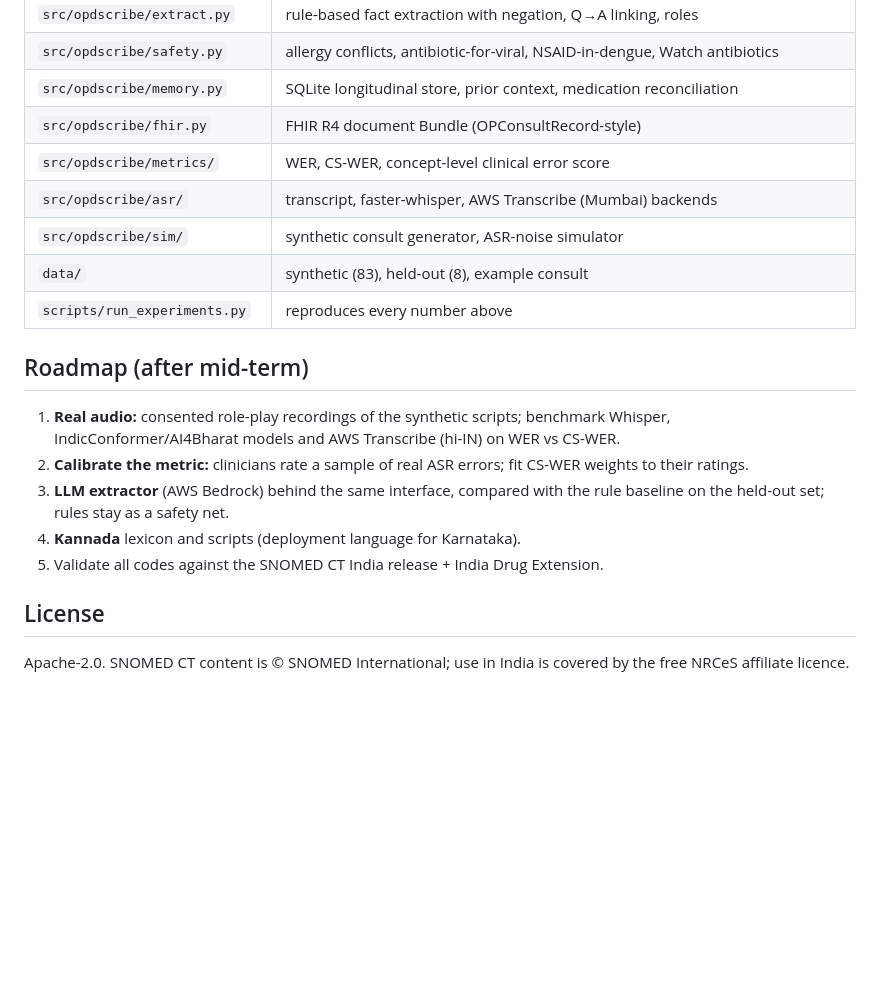
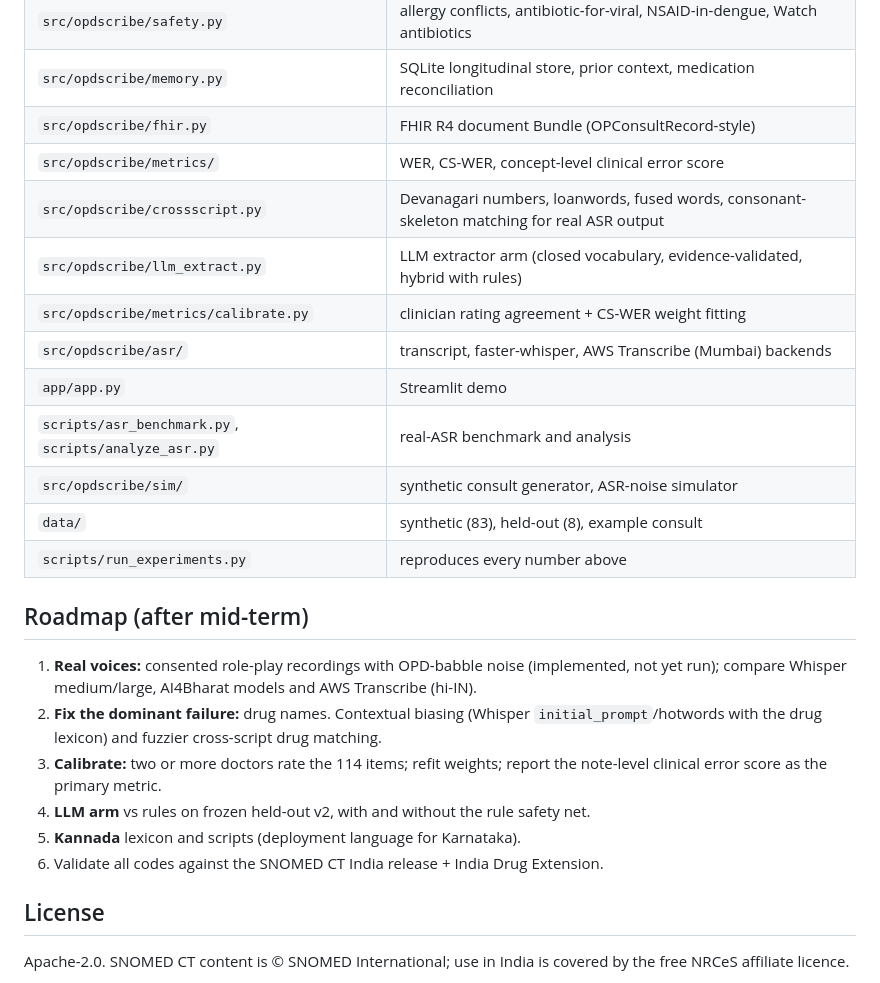
Before and after one commit to dheeraj23195/hinglish-opd-scribe, a Markdown page: README.md, the part around one of its changes. Drawn GitHub-style; blank space fills up the shorter version.

```diff
--- a/README.md
+++ b/README.md
@@ -73,18 +88,24 @@ See [docs/metric.md](docs/metric.md) and [docs/data_card.md](docs/data_card.md).
 | `src/opdscribe/memory.py` | SQLite longitudinal store, prior context, medication reconciliation |
 | `src/opdscribe/fhir.py` | FHIR R4 document Bundle (OPConsultRecord-style) |
 | `src/opdscribe/metrics/` | WER, CS-WER, concept-level clinical error score |
+| `src/opdscribe/crossscript.py` | Devanagari numbers, loanwords, fused words, consonant-skeleton matching for real ASR output |
+| `src/opdscribe/llm_extract.py` | LLM extractor arm (closed vocabulary, evidence-validated, hybrid with rules) |
+| `src/opdscribe/metrics/calibrate.py` | clinician rating agreement + CS-WER weight fitting |
 | `src/opdscribe/asr/` | transcript, faster-whisper, AWS Transcribe (Mumbai) backends |
+| `app/app.py` | Streamlit demo |
+| `scripts/asr_benchmark.py`, `scripts/analyze_asr.py` | real-ASR benchmark and analysis |
 | `src/opdscribe/sim/` | synthetic consult generator, ASR-noise simulator |
 | `data/` | synthetic (83), held-out (8), example consult |
 | `scripts/run_experiments.py` | reproduces every number above |
 
 ## Roadmap (after mid-term)
 
-1. **Real audio:** consented role-play recordings of the synthetic scripts; benchmark Whisper, IndicConformer/AI4Bharat models and AWS Transcribe (hi-IN) on WER vs CS-WER.
-2. **Calibrate the metric:** clinicians rate a sample of real ASR errors; fit CS-WER weights to their ratings.
-3. **LLM extractor** (AWS Bedrock) behind the same interface, compared with the rule baseline on the held-out set; rules stay as a safety net.
-4. **Kannada** lexicon and scripts (deployment language for Karnataka).
-5. Validate all codes against the SNOMED CT India release + India Drug Extension.
+1. **Real voices:** consented role-play recordings with OPD-babble noise (implemented, not yet run); compare Whisper medium/large, AI4Bharat models and AWS Transcribe (hi-IN).
+2. **Fix the dominant failure:** drug names. Contextual biasing (Whisper `initial_prompt`/hotwords with the drug lexicon) and fuzzier cross-script drug matching.
+3. **Calibrate:** two or more doctors rate the 114 items; refit weights; report the note-level clinical error score as the primary metric.
+4. **LLM arm** vs rules on frozen held-out v2, with and without the rule safety net.
+5. **Kannada** lexicon and scripts (deployment language for Karnataka).
+6. Validate all codes against the SNOMED CT India release + India Drug Extension.
 
 ## License
 
```
Also changed, not shown: other parts of README.md (+16 -1 lines), docs/asr_benchmark.md (+2 -2 lines), docs/data_card.md (+22 -1 lines), results/asr/fig3_real_asr.png (added), results/figures/fig3_real_asr.png (added), results/v0.2/figures/fig1_systems.png (added), results/v0.2/figures/fig2_sweep.png (added), 11 other files.
